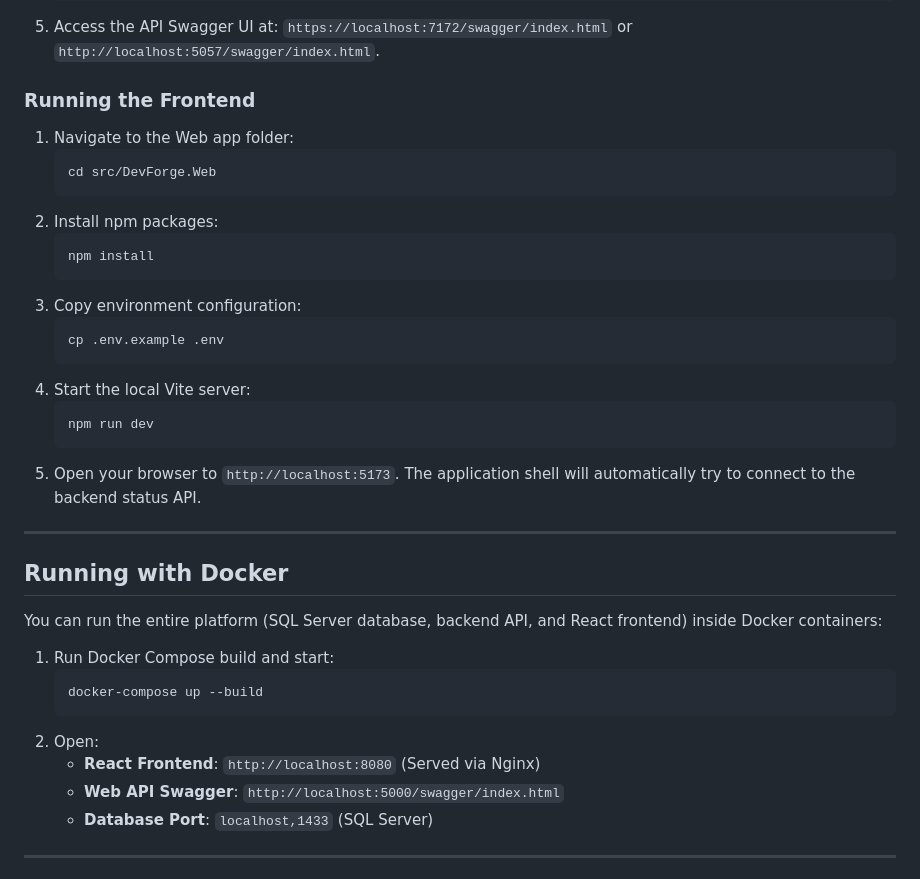
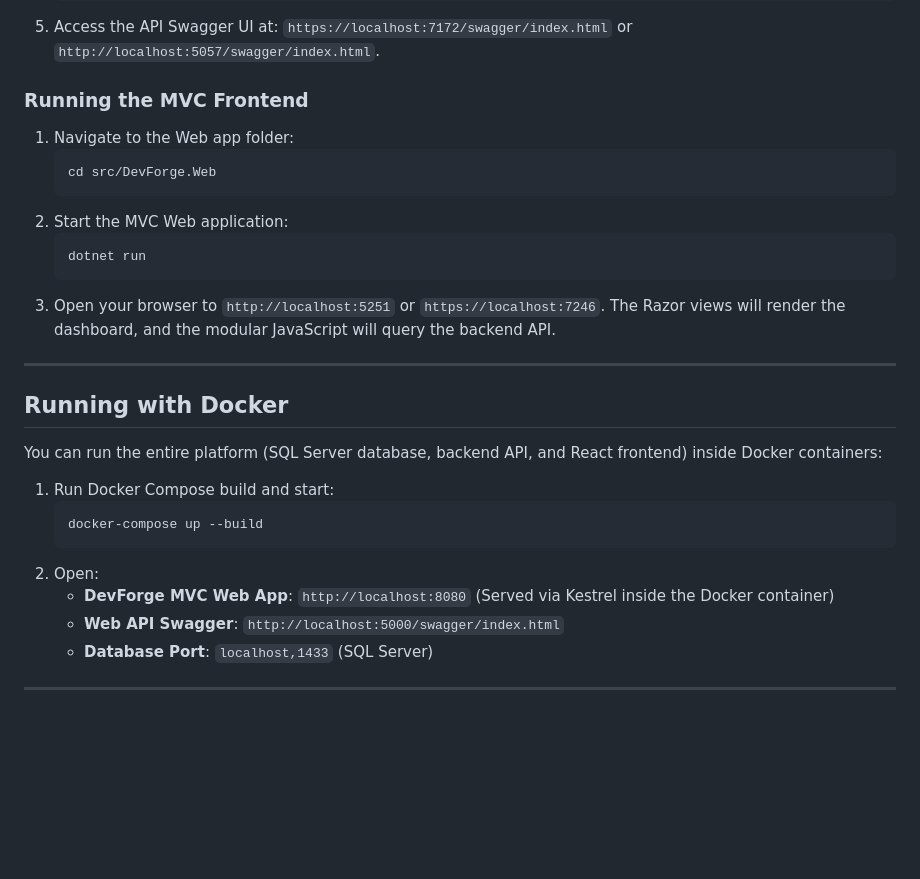
Before and after one commit to Thamim03/DevForge, a Markdown page: README.md, the part around one of its changes. GitHub-like rendering; blank space fills up the shorter version.

````diff
--- a/README.md
+++ b/README.md
@@ -89,24 +87,16 @@ DevForge/
    ```
 5. Access the API Swagger UI at: `https://localhost:7172/swagger/index.html` or `http://localhost:5057/swagger/index.html`.
 
-### Running the Frontend
+### Running the MVC Frontend
 1. Navigate to the Web app folder:
    ```bash
    cd src/DevForge.Web
    ```
-2. Install npm packages:
+2. Start the MVC Web application:
    ```bash
-   npm install
+   dotnet run
    ```
-3. Copy environment configuration:
-   ```bash
-   cp .env.example .env
-   ```
-4. Start the local Vite server:
-   ```bash
-   npm run dev
-   ```
-5. Open your browser to `http://localhost:5173`. The application shell will automatically try to connect to the backend status API.
+3. Open your browser to `http://localhost:5251` or `https://localhost:7246`. The Razor views will render the dashboard, and the modular JavaScript will query the backend API.
 
 ---
 
@@ -117,7 +107,7 @@ You can run the entire platform (SQL Server database, backend API, and React fro
    docker-compose up --build
    ```
 2. Open:
-   * **React Frontend**: `http://localhost:8080` (Served via Nginx)
+   * **DevForge MVC Web App**: `http://localhost:8080` (Served via Kestrel inside the Docker container)
    * **Web API Swagger**: `http://localhost:5000/swagger/index.html`
    * **Database Port**: `localhost,1433` (SQL Server)
 
````
Also changed, not shown: other parts of README.md (+13 -15 lines), docs/architecture/README.md (+43 -40 lines).
